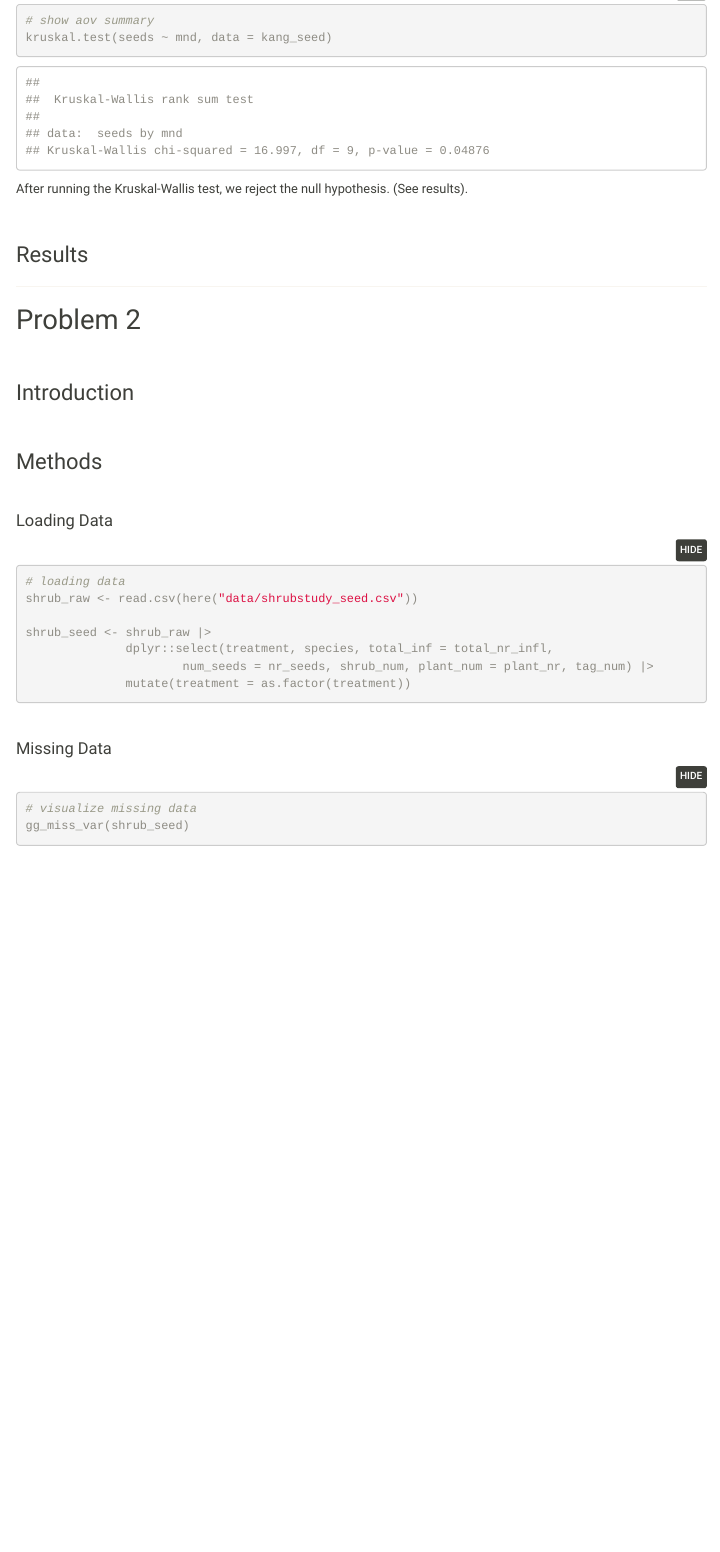
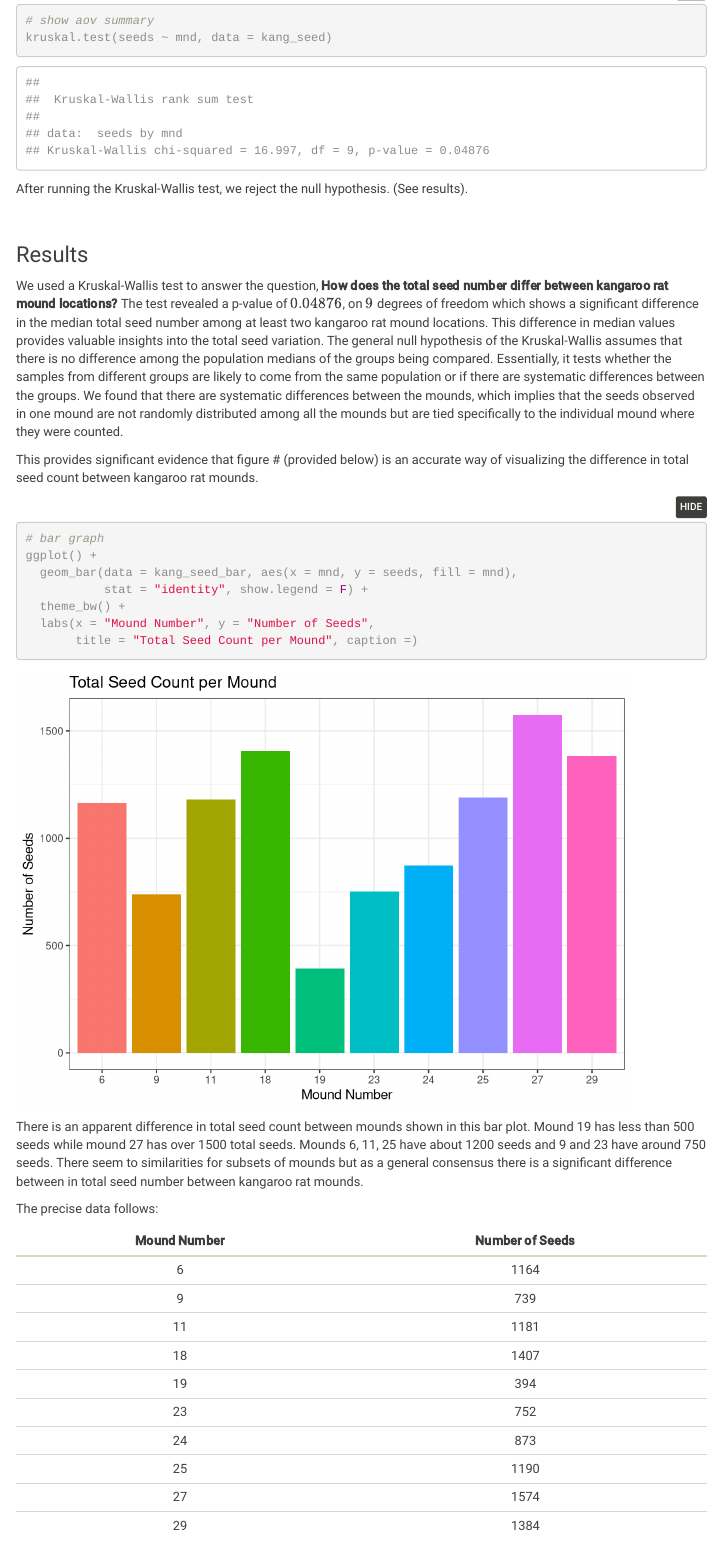
Before and after one commit to AdamGuerra/envs193-final_Guerra_Todd_Zamora, an R Markdown document (code/Final.Rmd): the page in a window 1100 px wide, from 5580 px down. Rendered offline with R 4.5, knitr and Pandoc, with nearby package versions; folded parts are opened; some code elsewhere in the file could not run offline; menus at the side of the page are left out.

Commit message:
commited

````diff
--- a/code/Final.Rmd
+++ b/code/Final.Rmd
@@ -183,6 +183,37 @@ After running the Kruskal-Wallis test, we reject the null hypothesis. (See resul
 <br>
 
 ### Results
+
+We used a Kruskal-Wallis test to answer the question, **How does the total seed number differ between kangaroo rat mound locations?** The test revealed a p-value of $0.04876$, on $9$ degrees of freedom which shows a significant difference in the median total seed number among at least two kangaroo rat mound locations. This difference in median values provides valuable insights into the total seed variation. The general null hypothesis of the Kruskal-Wallis assumes that there is no difference among the population medians of the groups being compared. Essentially, it tests whether the samples from different groups are likely to come from the same population or if there are systematic differences between the groups. We found that there are systematic differences between the mounds, which implies that the seeds observed in one mound are not randomly distributed among all the mounds but are tied specifically to the individual mound where they were counted.
+
+This provides significant evidence that figure # (provided below) is an accurate way of visualizing the difference in total seed count between kangaroo rat mounds.
+
+```{r}
+# bar graph
+ggplot() +
+  geom_bar(data = kang_seed_bar, aes(x = mnd, y = seeds, fill = mnd),
+           stat = "identity", show.legend = F) +
+  theme_bw() +
+  labs(x = "Mound Number", y = "Number of Seeds",
+       title = "Total Seed Count per Mound", caption =)
+```
+
+There is an apparent difference in total seed count between mounds shown in this bar plot. Mound 19 has less than 500 seeds while mound 27 has over 1500 total seeds. Mounds 6, 11, 25 have about 1200 seeds and 9 and 23 have around 750 seeds. There seem to similarities for subsets of mounds but as a general consensus there is a significant difference between in total seed number between kangaroo rat mounds.
+
+The precise data follows:
+
+|Mound Number|Number of Seeds|
+|:----------:|:------------:|
+|     6      |     1164     |
+|     9      |     739      |
+|     11     |     1181     |
+|     18     |     1407     |
+|     19     |     394      |
+|     23     |     752      |
+|     24     |     873      |
+|     25     |     1190     |
+|     27     |     1574     |
+|     29     |     1384     |
 
 
 ---
````
